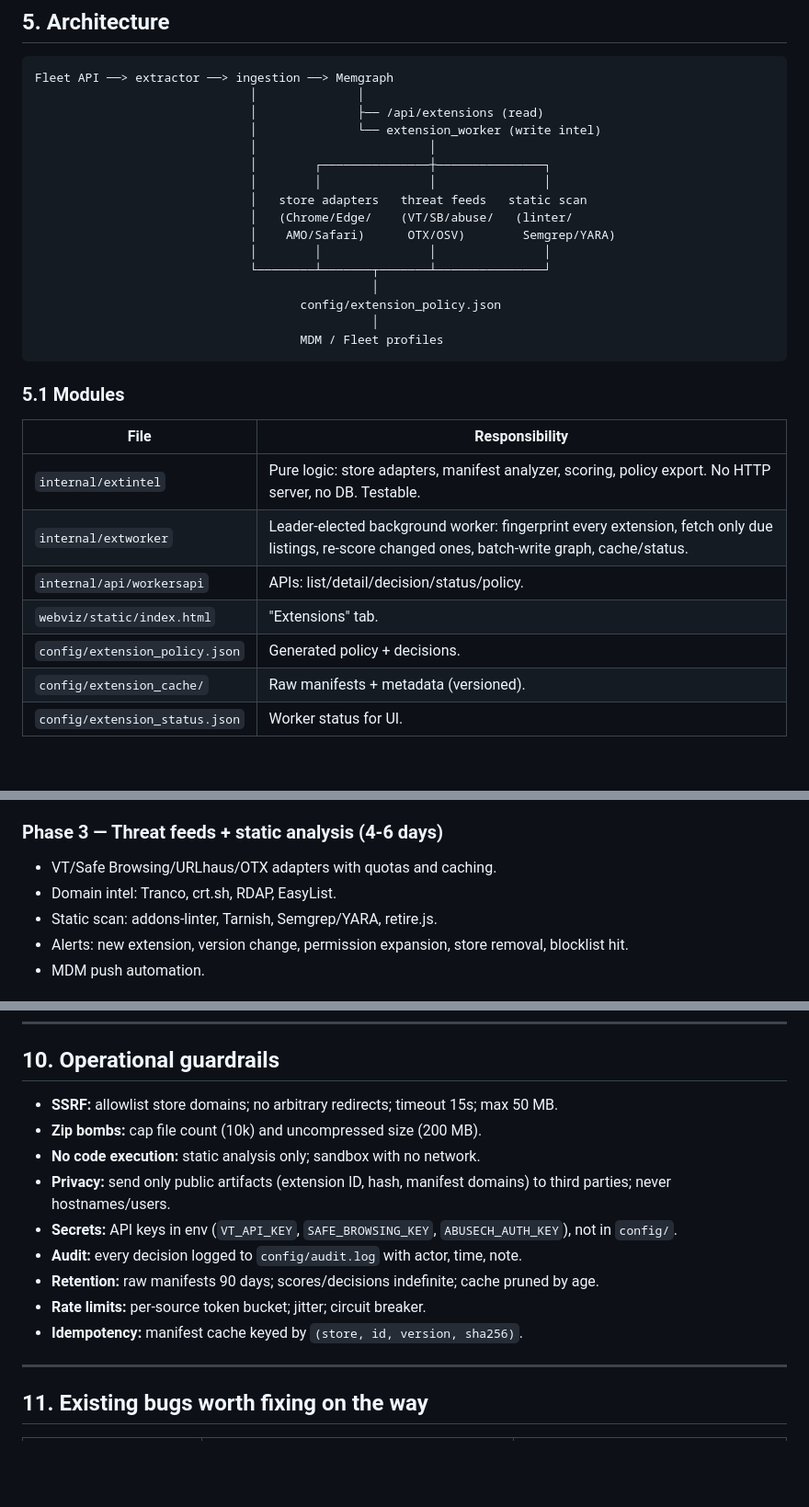
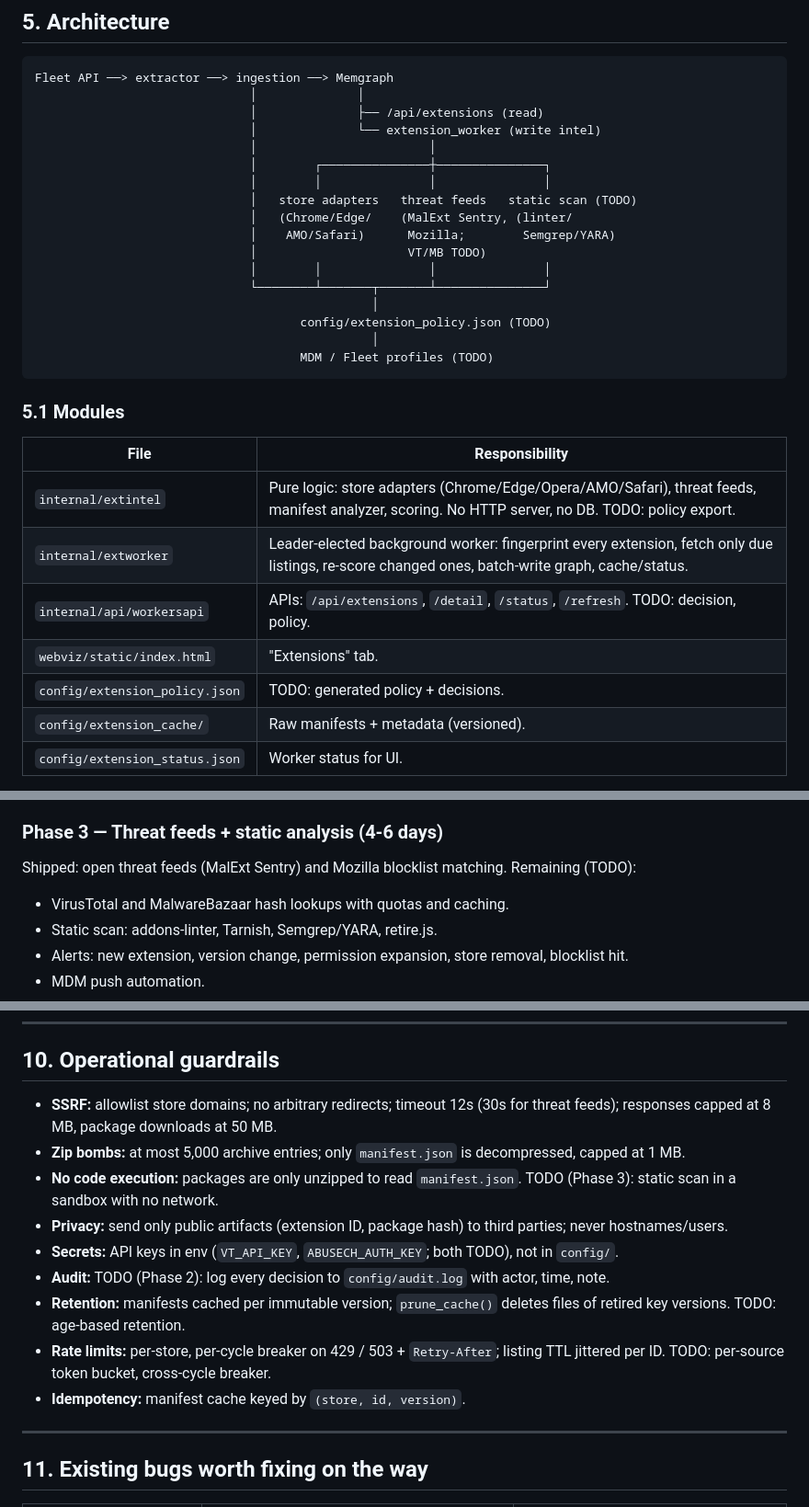
Before and after one commit to karmine05/fleet-hound, a Markdown page: docs/extension-threat-intel.md, 3 parts joined by grey strips. Shown at 92% size. Drawn GitHub-style; blank space fills up the shorter version.

````diff
--- a/docs/extension-threat-intel.md
+++ b/docs/extension-threat-intel.md
@@ -278,26 +265,27 @@ Fleet API ──> extractor ──> ingestion ──> Memgraph
                               │                        │
                               │        ┌───────────────┼───────────────┐
                               │        │               │               │
-                              │   store adapters   threat feeds   static scan
-                              │   (Chrome/Edge/    (VT/SB/abuse/   (linter/
-                              │    AMO/Safari)      OTX/OSV)        Semgrep/YARA)
+                              │   store adapters   threat feeds   static scan (TODO)
+                              │   (Chrome/Edge/    (MalExt Sentry, (linter/
+                              │    AMO/Safari)      Mozilla;        Semgrep/YARA)
+                              │                     VT/MB TODO)
                               │        │               │               │
                               └────────┴───────┬───────┴───────────────┘
                                                │
-                                     config/extension_policy.json
+                                     config/extension_policy.json (TODO)
                                                │
-                                     MDM / Fleet profiles
+                                     MDM / Fleet profiles (TODO)
 ```
 
 ### 5.1 Modules
 
 | File | Responsibility |
 |---|---|
-| `internal/extintel` | Pure logic: store adapters, manifest analyzer, scoring, policy export. No HTTP server, no DB. Testable. |
+| `internal/extintel` | Pure logic: store adapters (Chrome/Edge/Opera/AMO/Safari), threat feeds, manifest analyzer, scoring. No HTTP server, no DB. TODO: policy export. |
 | `internal/extworker` | Leader-elected background worker: fingerprint every extension, fetch only due listings, re-score changed ones, batch-write graph, cache/status. |
-| `internal/api/workersapi` | APIs: list/detail/decision/status/policy. |
+| `internal/api/workersapi` | APIs: `/api/extensions`, `/detail`, `/status`, `/refresh`. TODO: decision, policy. |
 | `webviz/static/index.html` | "Extensions" tab. |
-| `config/extension_policy.json` | Generated policy + decisions. |
+| `config/extension_policy.json` | TODO: generated policy + decisions. |
 | `config/extension_cache/` | Raw manifests + metadata (versioned). |
 | `config/extension_status.json` | Worker status for UI. |
 
@@ -596,8 +604,9 @@ Reuse the existing Shadow IT table/filter patterns in `webviz/static/index.html`
 
 ### Phase 3 — Threat feeds + static analysis (4-6 days)
 
-- VT/Safe Browsing/URLhaus/OTX adapters with quotas and caching.
-- Domain intel: Tranco, crt.sh, RDAP, EasyList.
+Shipped: open threat feeds (MalExt Sentry) and Mozilla blocklist matching. Remaining (TODO):
+
+- VirusTotal and MalwareBazaar hash lookups with quotas and caching.
 - Static scan: addons-linter, Tarnish, Semgrep/YARA, retire.js.
 - Alerts: new extension, version change, permission expansion, store removal, blocklist hit.
 - MDM push automation.
@@ -616,15 +625,15 @@ Total: ~3-4 weeks for one engineer. Phase 0 is independent and safe.
 
 ## 10. Operational guardrails
 
-- **SSRF:** allowlist store domains; no arbitrary redirects; timeout 15s; max 50 MB.
-- **Zip bombs:** cap file count (10k) and uncompressed size (200 MB).
-- **No code execution:** static analysis only; sandbox with no network.
-- **Privacy:** send only public artifacts (extension ID, hash, manifest domains) to third parties; never hostnames/users.
-- **Secrets:** API keys in env (`VT_API_KEY`, `SAFE_BROWSING_KEY`, `ABUSECH_AUTH_KEY`), not in `config/`.
-- **Audit:** every decision logged to `config/audit.log` with actor, time, note.
-- **Retention:** raw manifests 90 days; scores/decisions indefinite; cache pruned by age.
-- **Rate limits:** per-source token bucket; jitter; circuit breaker.
-- **Idempotency:** manifest cache keyed by `(store, id, version, sha256)`.
+- **SSRF:** allowlist store domains; no arbitrary redirects; timeout 12s (30s for threat feeds); responses capped at 8 MB, package downloads at 50 MB.
+- **Zip bombs:** at most 5,000 archive entries; only `manifest.json` is decompressed, capped at 1 MB.
+- **No code execution:** packages are only unzipped to read `manifest.json`. TODO (Phase 3): static scan in a sandbox with no network.
+- **Privacy:** send only public artifacts (extension ID, package hash) to third parties; never hostnames/users.
+- **Secrets:** API keys in env (`VT_API_KEY`, `ABUSECH_AUTH_KEY`; both TODO), not in `config/`.
+- **Audit:** TODO (Phase 2): log every decision to `config/audit.log` with actor, time, note.
+- **Retention:** manifests cached per immutable version; `prune_cache()` deletes files of retired key versions. TODO: age-based retention.
+- **Rate limits:** per-store, per-cycle breaker on 429 / 503 + `Retry-After`; listing TTL jittered per ID. TODO: per-source token bucket, cross-cycle breaker.
+- **Idempotency:** manifest cache keyed by `(store, id, version)`.
 
 ---
 
````
Also changed, not shown: other parts of docs/extension-threat-intel.md (+78 -71 lines).
